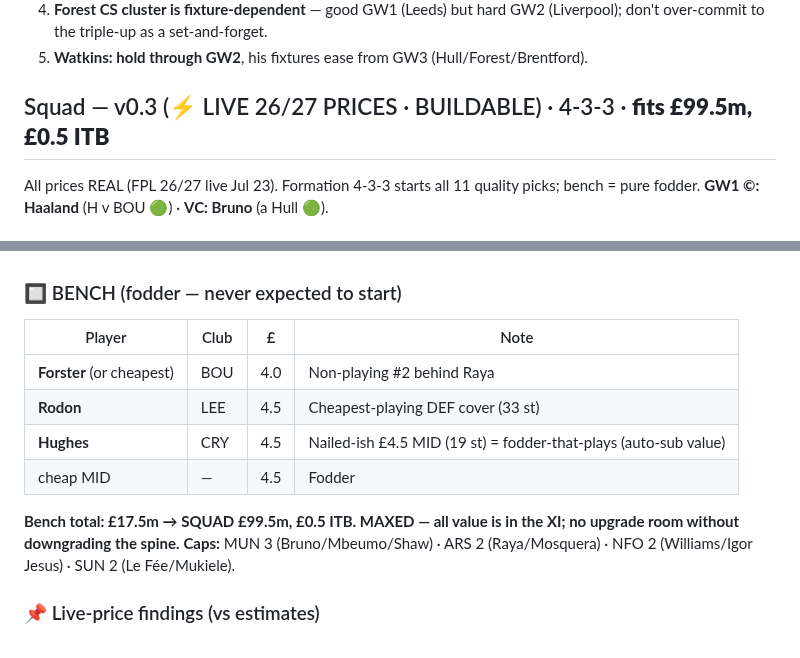
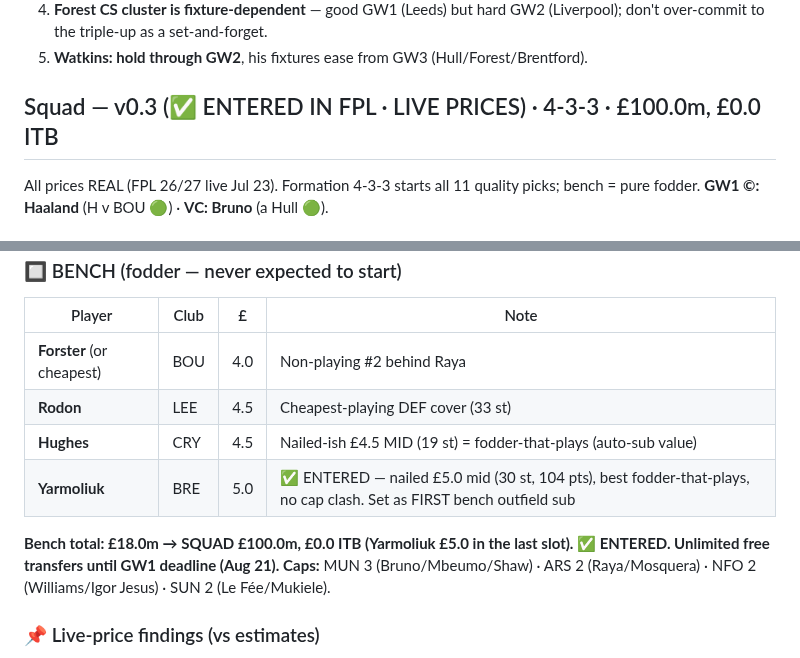
Before and after one commit to rneves2005-dotcom/fpl-dashboard, a Markdown page: gw1_draft.md, 2 parts joined by grey strips. Rendered like a GitHub page.

Commit message:
gw1_draft: team ENTERED in FPL (15/15, £100.0m). Yarmoliuk confirmed for last MID slot — nailed £5.0 (30st/104pts), best fodder, no cap clash; set as first bench sub

```diff
--- a/gw1_draft.md
+++ b/gw1_draft.md
@@ -37,7 +37,7 @@ Real strategy (score all 15 in GW1), but POOR FIT for 26/27: (1) requires all 15
 4. **Forest CS cluster is fixture-dependent** — good GW1 (Leeds) but hard GW2 (Liverpool); don't over-commit to the triple-up as a set-and-forget.
 5. **Watkins: hold through GW2**, his fixtures ease from GW3 (Hull/Forest/Brentford).
 
-## Squad — v0.3 (⚡ LIVE 26/27 PRICES · BUILDABLE) · 4-3-3 · **fits £99.5m, £0.5 ITB**
+## Squad — v0.3 (✅ ENTERED IN FPL · LIVE PRICES) · 4-3-3 · £100.0m, £0.0 ITB
 All prices REAL (FPL 26/27 live Jul 23). Formation 4-3-3 starts all 11 quality picks; bench = pure fodder. **GW1 ©: Haaland** (H v BOU 🟢) · **VC: Bruno** (a Hull 🟢).
 
 ### 🟢 STARTING XI (4-3-3)
@@ -63,9 +63,9 @@ All prices REAL (FPL 26/27 live Jul 23). Formation 4-3-3 starts all 11 quality p
 | **Forster** (or cheapest) | BOU | 4.0 | Non-playing #2 behind Raya |
 | **Rodon** | LEE | 4.5 | Cheapest-playing DEF cover (33 st) |
 | **Hughes** | CRY | 4.5 | Nailed-ish £4.5 MID (19 st) = fodder-that-plays (auto-sub value) |
-| cheap MID | — | 4.5 | Fodder |
+| **Yarmoliuk** | BRE | 5.0 | ✅ ENTERED — nailed £5.0 mid (30 st, 104 pts), best fodder-that-plays, no cap clash. Set as FIRST bench outfield sub |
 
-**Bench total: £17.5m → SQUAD £99.5m, £0.5 ITB. MAXED — all value is in the XI; no upgrade room without downgrading the spine.**
+**Bench total: £18.0m → SQUAD £100.0m, £0.0 ITB (Yarmoliuk £5.0 in the last slot). ✅ ENTERED. Unlimited free transfers until GW1 deadline (Aug 21).**
 **Caps:** MUN 3 (Bruno/Mbeumo/Shaw) · ARS 2 (Raya/Mosquera) · NFO 2 (Williams/Igor Jesus) · SUN 2 (Le Fée/Mukiele).
 
 ### 📌 Live-price findings (vs estimates)
```
